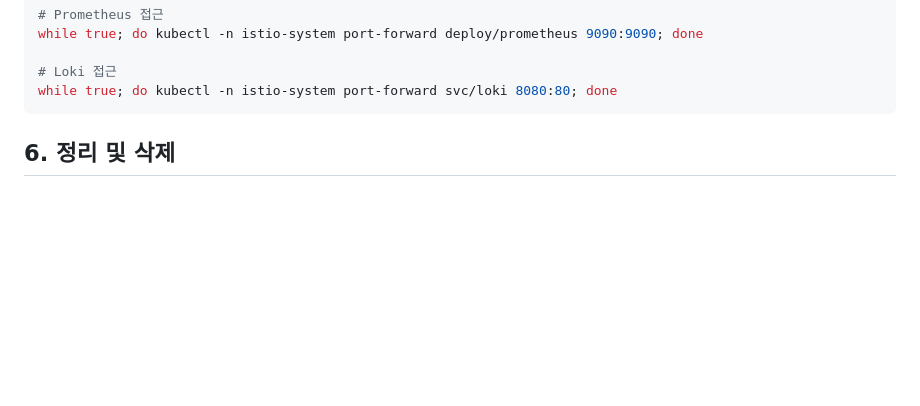
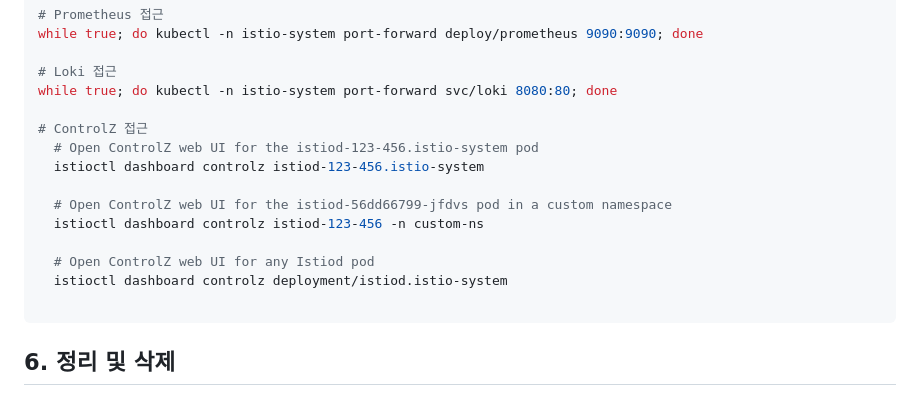
Before and after one commit to sco-edge/COWS, a Markdown page: install_istio_Bookinfo.md, the part around the change. GitHub-like rendering; blank space fills up the shorter version.

````diff
--- a/install_istio_Bookinfo.md
+++ b/install_istio_Bookinfo.md
@@ -135,6 +135,17 @@ while true; do kubectl -n istio-system port-forward deploy/prometheus 9090:9090;
 
 # Loki 접근
 while true; do kubectl -n istio-system port-forward svc/loki 8080:80; done
+
+# ControlZ 접근
+  # Open ControlZ web UI for the istiod-123-456.istio-system pod
+  istioctl dashboard controlz istiod-123-456.istio-system
+
+  # Open ControlZ web UI for the istiod-56dd66799-jfdvs pod in a custom namespace
+  istioctl dashboard controlz istiod-123-456 -n custom-ns
+
+  # Open ControlZ web UI for any Istiod pod
+  istioctl dashboard controlz deployment/istiod.istio-system
+
 ```
 
 ## 6. 정리 및 삭제
````
